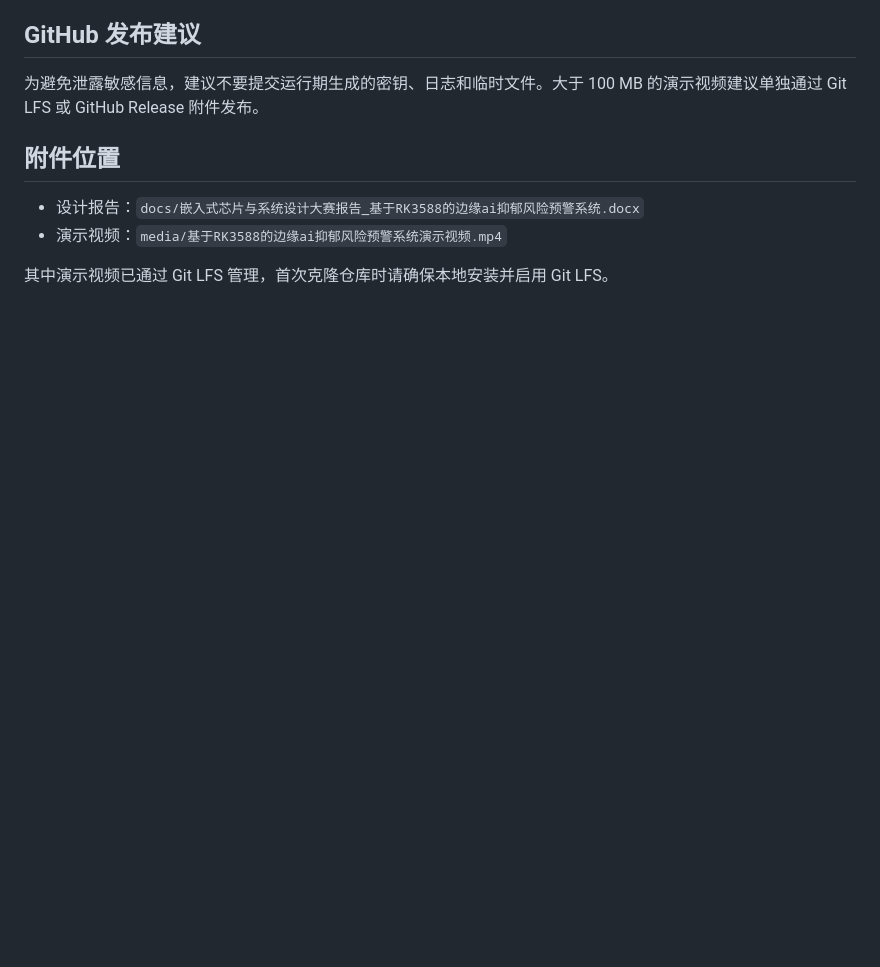
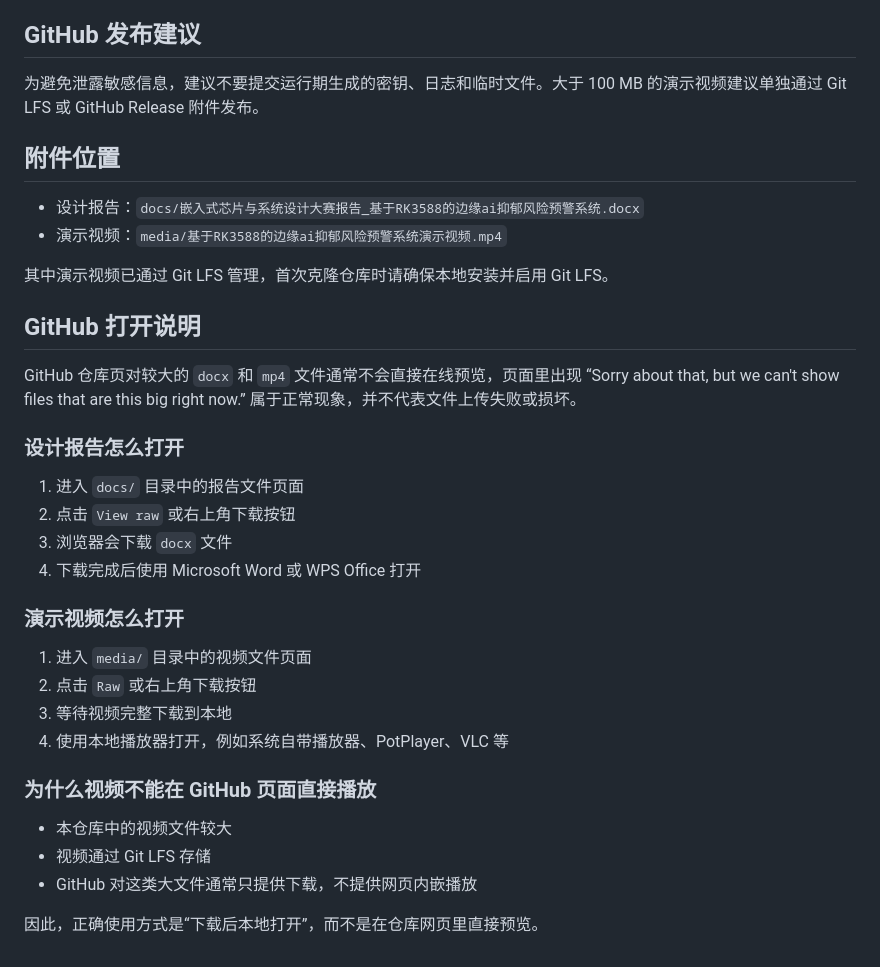
Before and after one commit to ywqwww234/-RK3588-ai-, a Markdown page: README.md, the part around the change. GitHub-like rendering; blank space fills up the shorter version.

Commit message:
Clarify how to open report and video

```diff
--- a/README.md
+++ b/README.md
@@ -105,3 +105,31 @@ python main.py
 - 演示视频：`media/基于RK3588的边缘ai抑郁风险预警系统演示视频.mp4`
 
 其中演示视频已通过 Git LFS 管理，首次克隆仓库时请确保本地安装并启用 Git LFS。
+
+## GitHub 打开说明
+
+GitHub 仓库页对较大的 `docx` 和 `mp4` 文件通常不会直接在线预览，页面里出现
+“Sorry about that, but we can't show files that are this big right now.”
+属于正常现象，并不代表文件上传失败或损坏。
+
+### 设计报告怎么打开
+
+1. 进入 `docs/` 目录中的报告文件页面
+2. 点击 `View raw` 或右上角下载按钮
+3. 浏览器会下载 `docx` 文件
+4. 下载完成后使用 Microsoft Word 或 WPS Office 打开
+
+### 演示视频怎么打开
+
+1. 进入 `media/` 目录中的视频文件页面
+2. 点击 `Raw` 或右上角下载按钮
+3. 等待视频完整下载到本地
+4. 使用本地播放器打开，例如系统自带播放器、PotPlayer、VLC 等
+
+### 为什么视频不能在 GitHub 页面直接播放
+
+- 本仓库中的视频文件较大
+- 视频通过 Git LFS 存储
+- GitHub 对这类大文件通常只提供下载，不提供网页内嵌播放
+
+因此，正确使用方式是“下载后本地打开”，而不是在仓库网页里直接预览。
```
